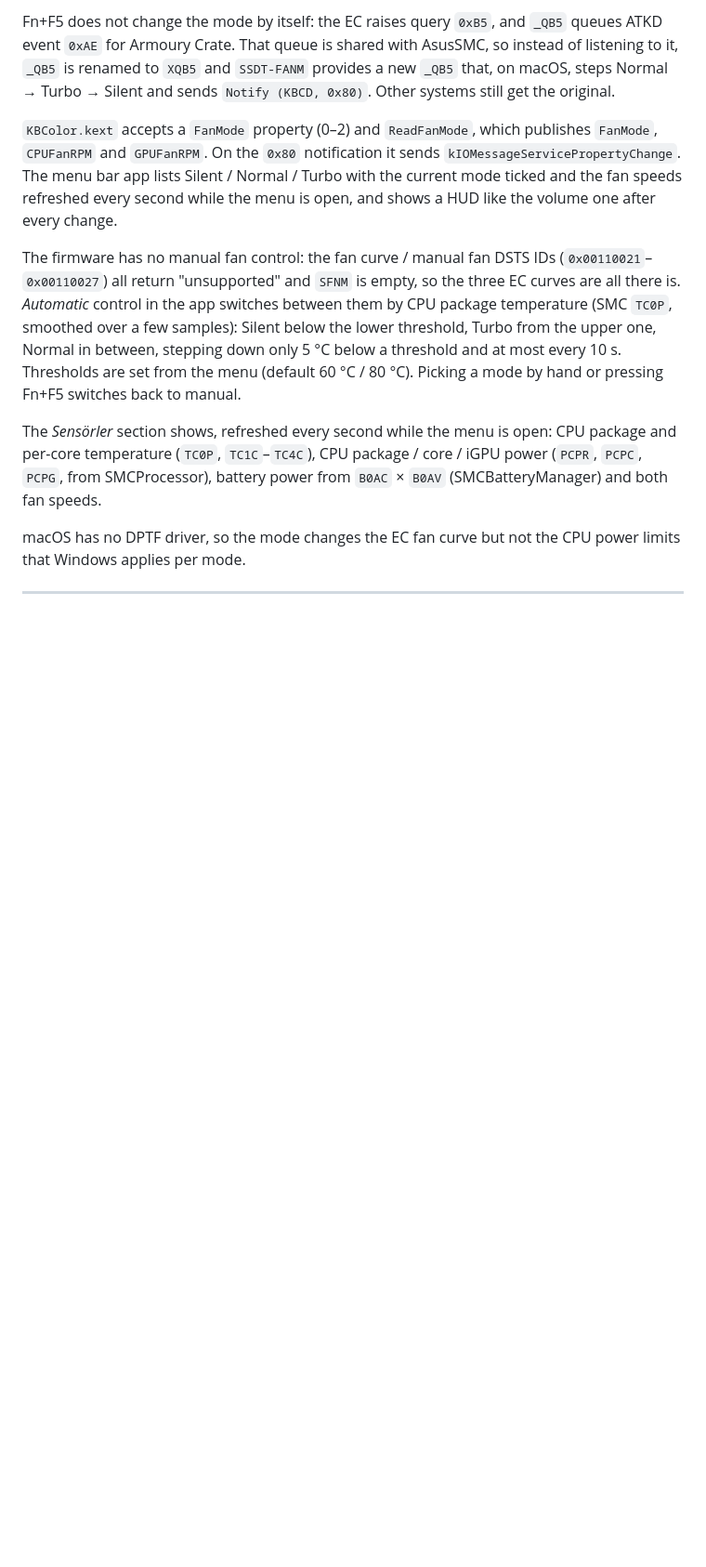
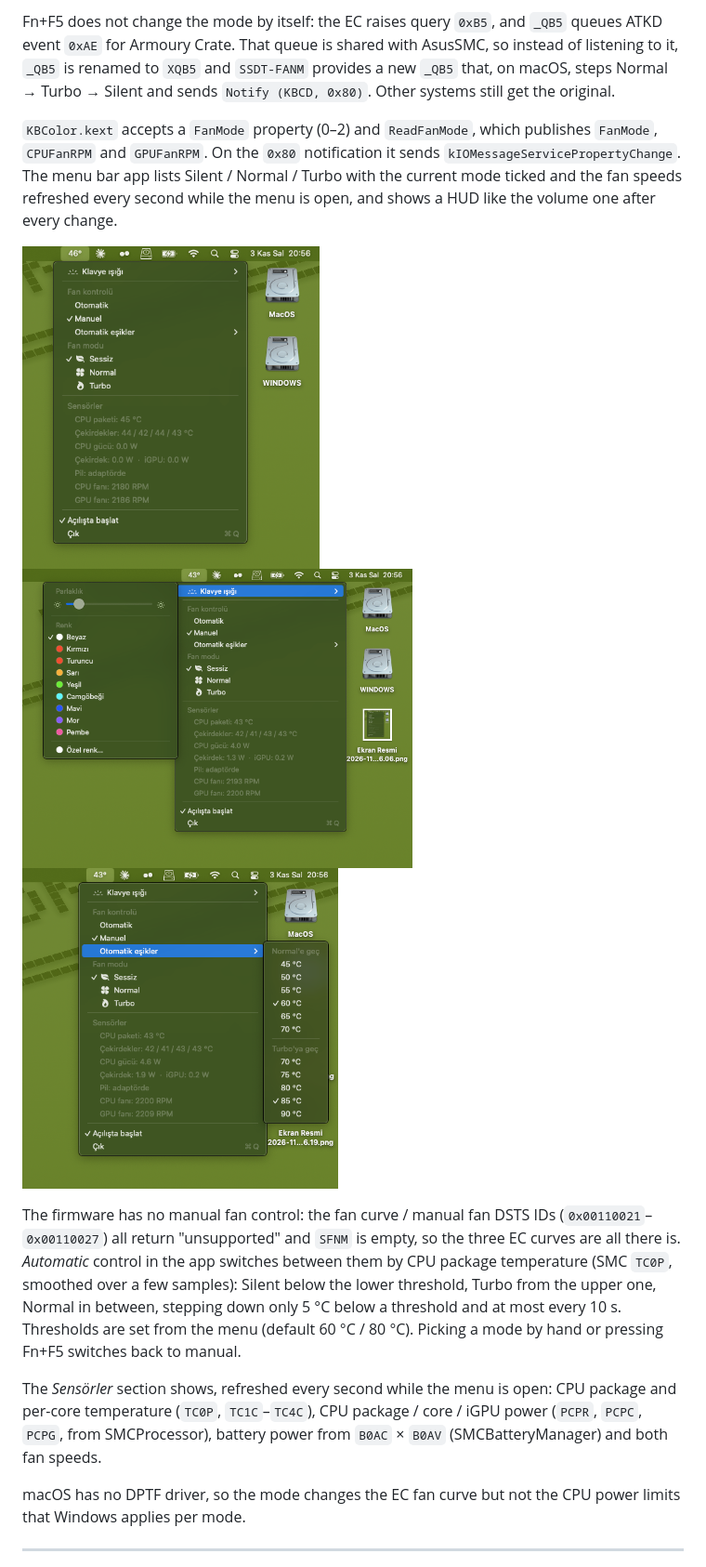
Before and after one commit to atlntq/ASUS-TUF-FX506LU-Hackintosh, a Markdown page: README.md, the part around the change. Shown at 93% size. Drawn GitHub-style; pictures changed too: docs/screenshots/kbcolor-auto-thresholds.png (added), docs/screenshots/kbcolor-keyboard-light.png (added), docs/screenshots/kbcolor-menu.png (added); blank space fills up the shorter version.

Commit message:
Add KBColor menu screenshots to the README
Co-Authored-By: Claude Opus 5.5 <noreply@anthropic.com>

```diff
--- a/README.md
+++ b/README.md
@@ -128,6 +128,12 @@ Fn+F5 does not change the mode by itself: the EC raises query `0xB5`, and `_QB5`
 
 `KBColor.kext` accepts a `FanMode` property (0–2) and `ReadFanMode`, which publishes `FanMode`, `CPUFanRPM` and `GPUFanRPM`. On the `0x80` notification it sends `kIOMessageServicePropertyChange`. The menu bar app lists Silent / Normal / Turbo with the current mode ticked and the fan speeds refreshed every second while the menu is open, and shows a HUD like the volume one after every change.
 
+<p>
+  <img src="docs/screenshots/kbcolor-menu.png" alt="KBColor menu: fan control, fan mode and sensors" width="320">
+  <img src="docs/screenshots/kbcolor-keyboard-light.png" alt="Keyboard light submenu with brightness slider and colours" width="420">
+  <img src="docs/screenshots/kbcolor-auto-thresholds.png" alt="Automatic mode thresholds" width="340">
+</p>
+
 The firmware has no manual fan control: the fan curve / manual fan DSTS IDs (`0x00110021`–`0x00110027`) all return "unsupported" and `SFNM` is empty, so the three EC curves are all there is. *Automatic* control in the app switches between them by CPU package temperature (SMC `TC0P`, smoothed over a few samples): Silent below the lower threshold, Turbo from the upper one, Normal in between, stepping down only 5 °C below a threshold and at most every 10 s. Thresholds are set from the menu (default 60 °C / 80 °C). Picking a mode by hand or pressing Fn+F5 switches back to manual.
 
 The *Sensörler* section shows, refreshed every second while the menu is open: CPU package and per-core temperature (`TC0P`, `TC1C`–`TC4C`), CPU package / core / iGPU power (`PCPR`, `PCPC`, `PCPG`, from SMCProcessor), battery power from `B0AC` × `B0AV` (SMCBatteryManager) and both fan speeds.
```
